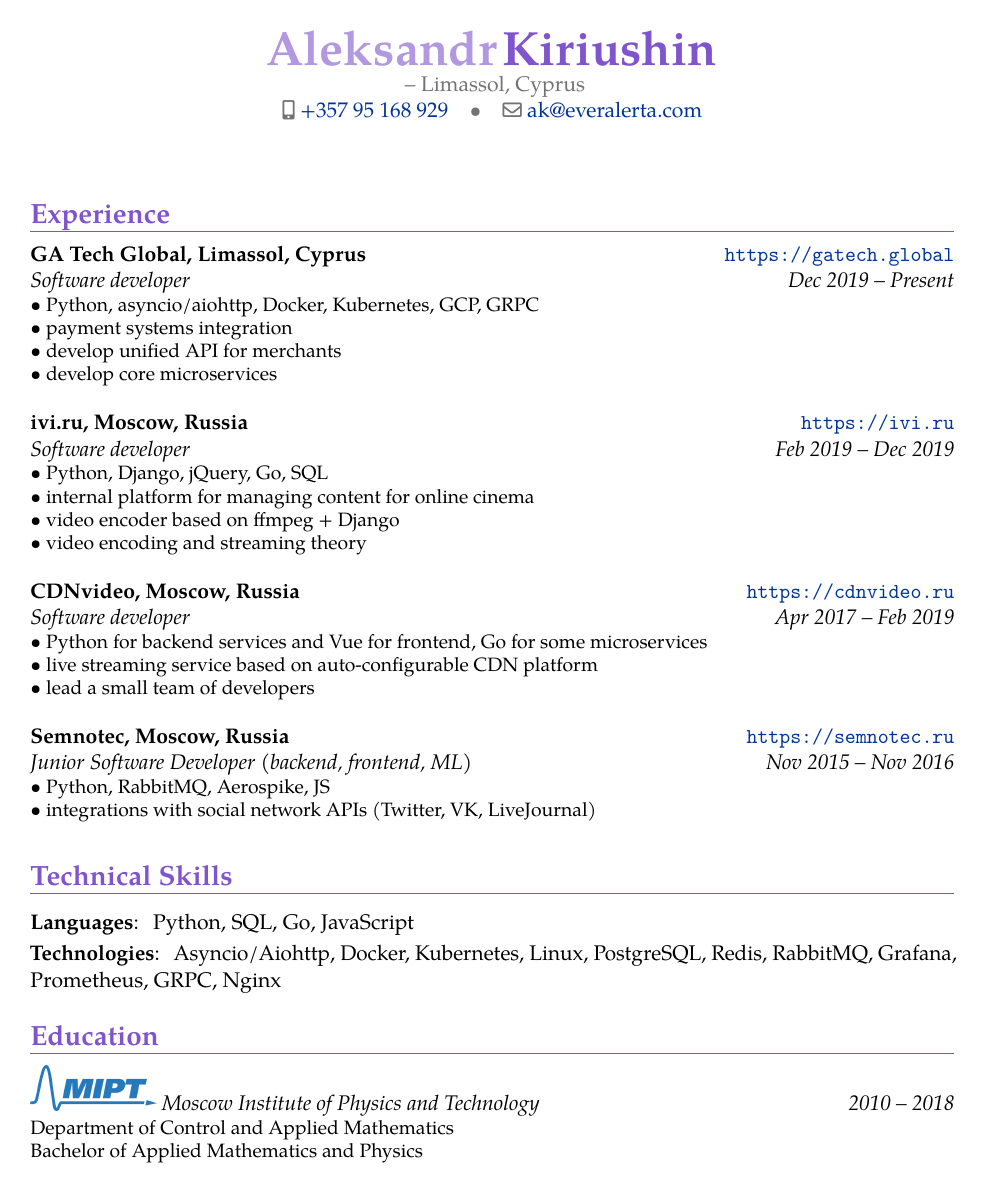
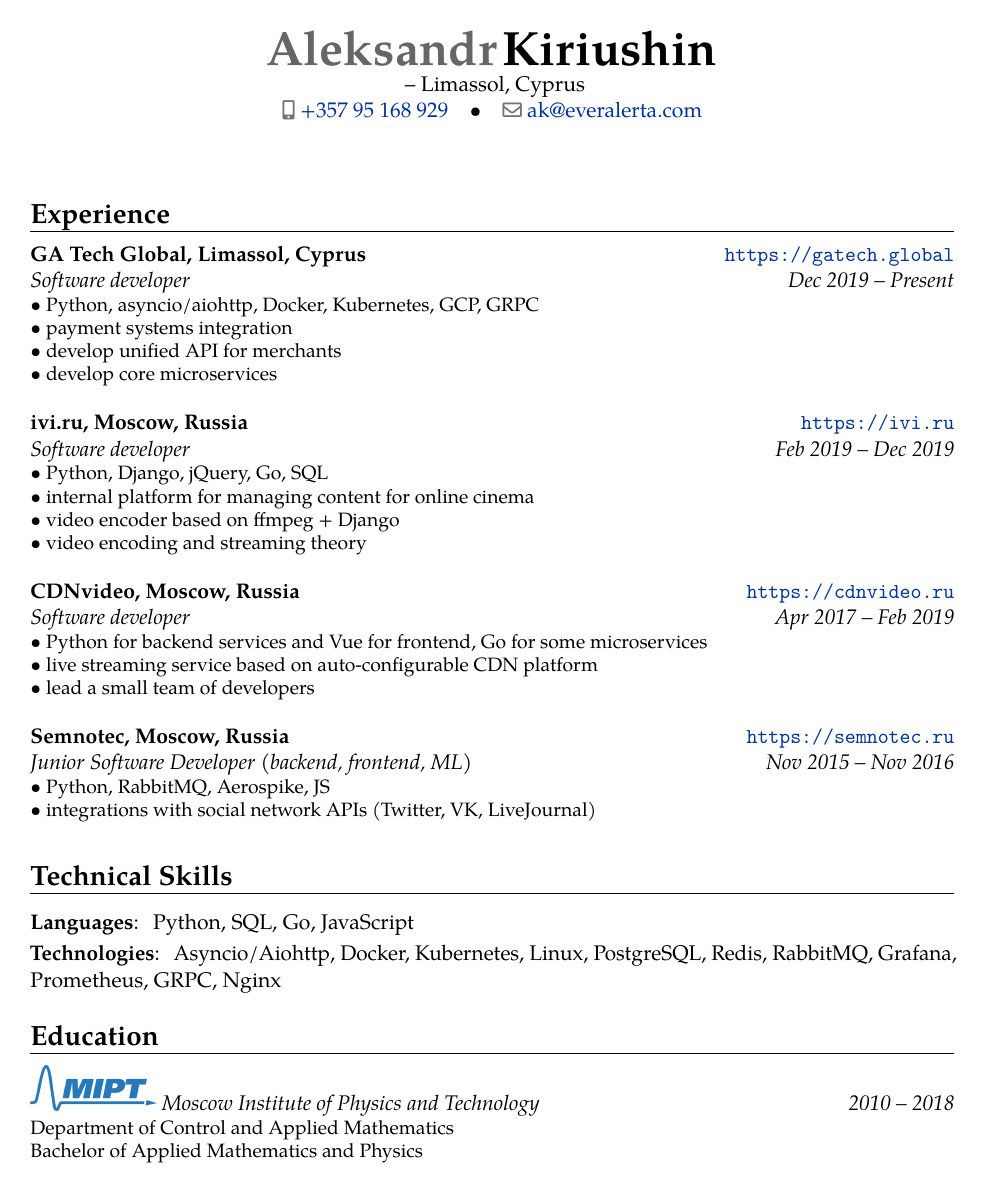
Before and after one commit to aleksandr-kiriushin/cv, a LaTeX CV (cv.tex): the whole page. Compiled offline with pdfLaTeX.

Commit message:
Use black colors

```diff
--- a/cv.tex
+++ b/cv.tex
@@ -1,6 +1,6 @@
 \documentclass[11pt,a4paper]{moderncv}
 
-\moderncvtheme[purple]{banking}
+\moderncvtheme[black]{banking}
 \usepackage[utf8]{inputenc}
 \usepackage[scale=0.8]{geometry}
 
```
